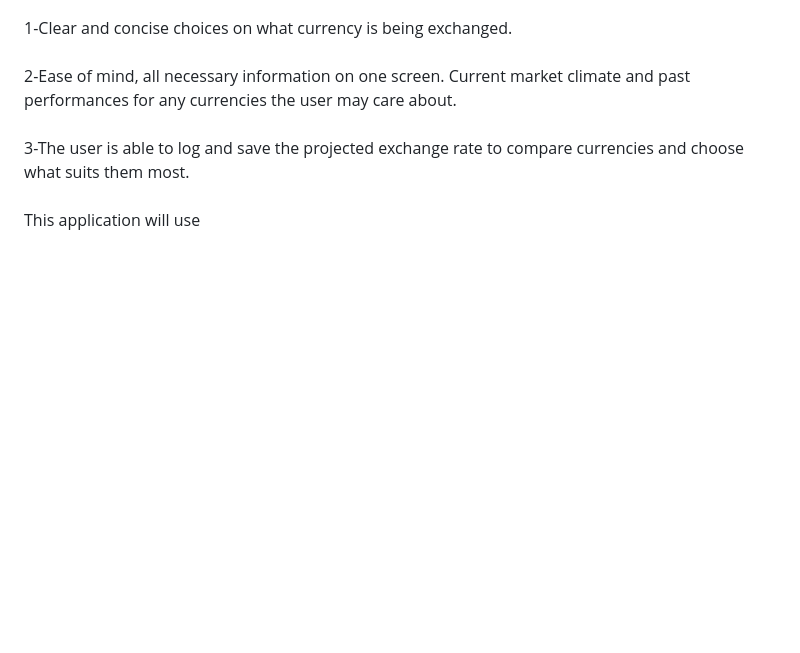
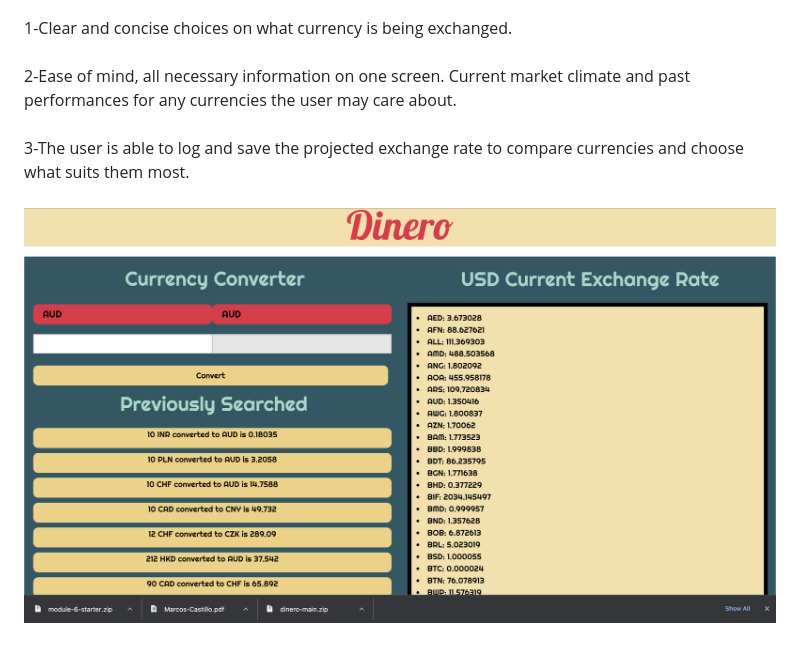
Before and after one commit to defhook/dinero, a Markdown page: README.md, the part around the change. Rendered like a GitHub page; pictures changed too: assets/Dinero-SS.png (added); blank space fills up the shorter version.

Commit message:
screen shot added to readme

```diff
--- a/README.md
+++ b/README.md
@@ -13,4 +13,4 @@ The goal of this application is to provide the user with an easy exchange rate o
 3-The user is able to log and save the projected exchange rate to compare currencies and choose what suits them most.
 <br>
 <br>
-This application will use
+![alt text](assets/Dinero-SS.png)
```
Also changed, not shown: 1 other file.
